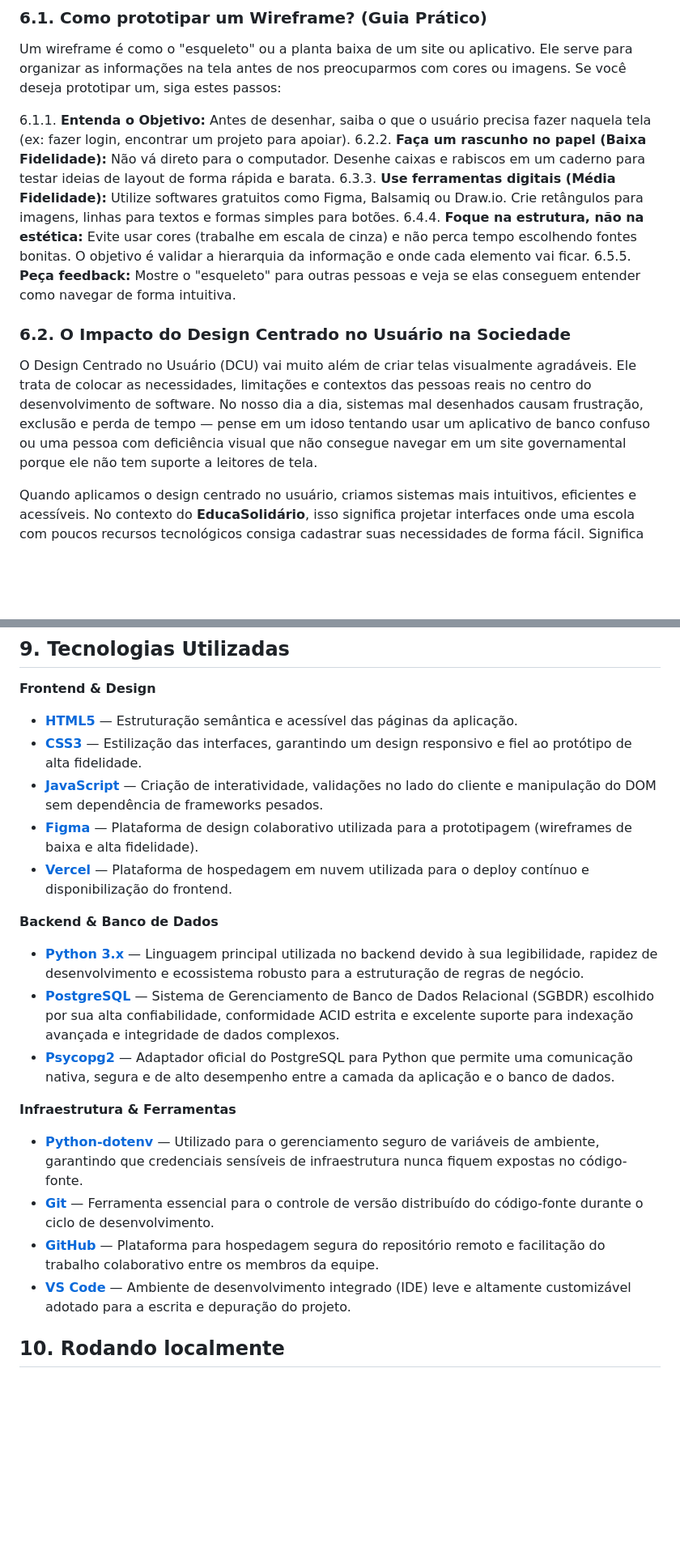
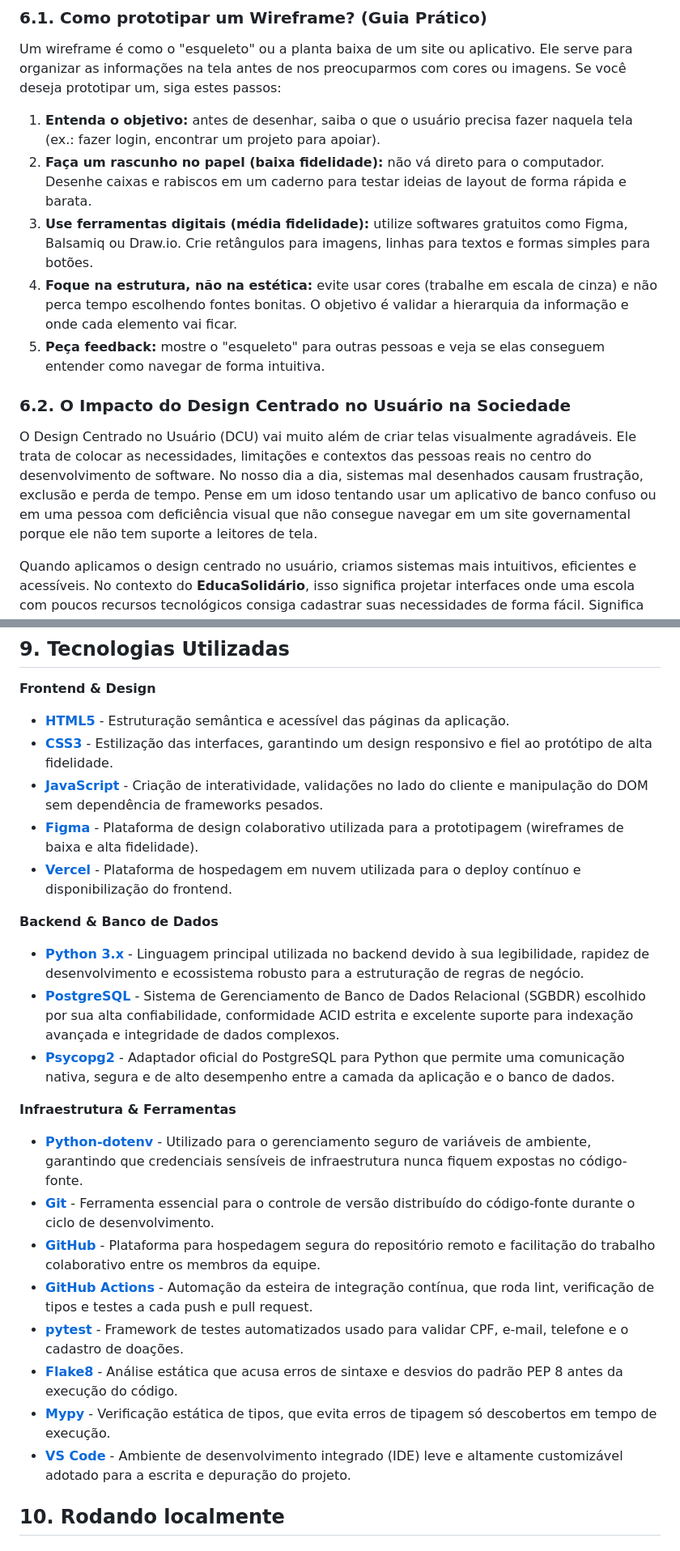
Before and after one commit to juliettfigueiredodev/projetointegrado, a Markdown page: README.md, 2 parts joined by grey strips. Shown at 81% size. Rendered like a GitHub page; blank space fills up the shorter version.

```diff
--- a/README.md
+++ b/README.md
@@ -107,15 +107,15 @@ Como parte do nosso compromisso em criar uma aplicação que realmente atenda à
 ### 6.1. Como prototipar um Wireframe? (Guia Prático)
 Um wireframe é como o "esqueleto" ou a planta baixa de um site ou aplicativo. Ele serve para organizar as informações na tela antes de nos preocuparmos com cores ou imagens. Se você deseja prototipar um, siga estes passos:
 
-6.1.1. **Entenda o Objetivo:** Antes de desenhar, saiba o que o usuário precisa fazer naquela tela (ex: fazer login, encontrar um projeto para apoiar).
-6.2.2. **Faça um rascunho no papel (Baixa Fidelidade):** Não vá direto para o computador. Desenhe caixas e rabiscos em um caderno para testar ideias de layout de forma rápida e barata.
-6.3.3. **Use ferramentas digitais (Média Fidelidade):** Utilize softwares gratuitos como Figma, Balsamiq ou Draw.io. Crie retângulos para imagens, linhas para textos e formas simples para botões.
-6.4.4. **Foque na estrutura, não na estética:** Evite usar cores (trabalhe em escala de cinza) e não perca tempo escolhendo fontes bonitas. O objetivo é validar a hierarquia da informação e onde cada elemento vai ficar.
-6.5.5. **Peça feedback:** Mostre o "esqueleto" para outras pessoas e veja se elas conseguem entender como navegar de forma intuitiva.
+1. **Entenda o objetivo:** antes de desenhar, saiba o que o usuário precisa fazer naquela tela (ex.: fazer login, encontrar um projeto para apoiar).
+2. **Faça um rascunho no papel (baixa fidelidade):** não vá direto para o computador. Desenhe caixas e rabiscos em um caderno para testar ideias de layout de forma rápida e barata.
+3. **Use ferramentas digitais (média fidelidade):** utilize softwares gratuitos como Figma, Balsamiq ou Draw.io. Crie retângulos para imagens, linhas para textos e formas simples para botões.
+4. **Foque na estrutura, não na estética:** evite usar cores (trabalhe em escala de cinza) e não perca tempo escolhendo fontes bonitas. O objetivo é validar a hierarquia da informação e onde cada elemento vai ficar.
+5. **Peça feedback:** mostre o "esqueleto" para outras pessoas e veja se elas conseguem entender como navegar de forma intuitiva.
 
 ### 6.2. O Impacto do Design Centrado no Usuário na Sociedade
 
-O Design Centrado no Usuário (DCU) vai muito além de criar telas visualmente agradáveis. Ele trata de colocar as necessidades, limitações e contextos das pessoas reais no centro do desenvolvimento de software. No nosso dia a dia, sistemas mal desenhados causam frustração, exclusão e perda de tempo — pense em um idoso tentando usar um aplicativo de banco confuso ou uma pessoa com deficiência visual que não consegue navegar em um site governamental porque ele não tem suporte a leitores de tela.
+O Design Centrado no Usuário (DCU) vai muito além de criar telas visualmente agradáveis. Ele trata de colocar as necessidades, limitações e contextos das pessoas reais no centro do desenvolvimento de software. No nosso dia a dia, sistemas mal desenhados causam frustração, exclusão e perda de tempo. Pense em um idoso tentando usar um aplicativo de banco confuso ou em uma pessoa com deficiência visual que não consegue navegar em um site governamental porque ele não tem suporte a leitores de tela.
 
 Quando aplicamos o design centrado no usuário, criamos sistemas mais intuitivos, eficientes e acessíveis. No contexto do **EducaSolidário**, isso significa projetar interfaces onde uma escola com poucos recursos tecnológicos consiga cadastrar suas necessidades de forma fácil. Significa garantir alto contraste e botões claros para que qualquer doador realize sua ação sem confusão. Em resumo, melhorar a qualidade da Interface Humano-Computador é promover cidadania e inclusão digital, garantindo que a tecnologia sirva à sociedade como uma ponte facilitadora, e não como uma barreira.
 
@@ -273,22 +288,26 @@ A navegação entre as telas segue o fluxo: página inicial → login → home/p
 ## 9. Tecnologias Utilizadas
 
 **Frontend & Design**
-- **[HTML5](https://developer.mozilla.org/pt-BR/docs/Web/HTML)** — Estruturação semântica e acessível das páginas da aplicação.
-- **[CSS3](https://developer.mozilla.org/pt-BR/docs/Web/CSS)** — Estilização das interfaces, garantindo um design responsivo e fiel ao protótipo de alta fidelidade.
-- **[JavaScript](https://developer.mozilla.org/pt-BR/docs/Web/JavaScript)** — Criação de interatividade, validações no lado do cliente e manipulação do DOM sem dependência de frameworks pesados.
-- **[Figma](https://www.figma.com/)** — Plataforma de design colaborativo utilizada para a prototipagem (wireframes de baixa e alta fidelidade).
-- **[Vercel](https://vercel.com/)** — Plataforma de hospedagem em nuvem utilizada para o deploy contínuo e disponibilização do frontend.
+- **[HTML5](https://developer.mozilla.org/pt-BR/docs/Web/HTML)** - Estruturação semântica e acessível das páginas da aplicação.
+- **[CSS3](https://developer.mozilla.org/pt-BR/docs/Web/CSS)** - Estilização das interfaces, garantindo um design responsivo e fiel ao protótipo de alta fidelidade.
+- **[JavaScript](https://developer.mozilla.org/pt-BR/docs/Web/JavaScript)** - Criação de interatividade, validações no lado do cliente e manipulação do DOM sem dependência de frameworks pesados.
+- **[Figma](https://www.figma.com/)** - Plataforma de design colaborativo utilizada para a prototipagem (wireframes de baixa e alta fidelidade).
+- **[Vercel](https://vercel.com/)** - Plataforma de hospedagem em nuvem utilizada para o deploy contínuo e disponibilização do frontend.
 
 **Backend & Banco de Dados**
-- **[Python 3.x](https://www.python.org/)** — Linguagem principal utilizada no backend devido à sua legibilidade, rapidez de desenvolvimento e ecossistema robusto para a estruturação de regras de negócio.
-- **[PostgreSQL](https://www.postgresql.org/)** — Sistema de Gerenciamento de Banco de Dados Relacional (SGBDR) escolhido por sua alta confiabilidade, conformidade ACID estrita e excelente suporte para indexação avançada e integridade de dados complexos.
-- **[Psycopg2](https://pypi.org/project/psycopg2/)** — Adaptador oficial do PostgreSQL para Python que permite uma comunicação nativa, segura e de alto desempenho entre a camada da aplicação e o banco de dados.
+- **[Python 3.x](https://www.python.org/)** - Linguagem principal utilizada no backend devido à sua legibilidade, rapidez de desenvolvimento e ecossistema robusto para a estruturação de regras de negócio.
+- **[PostgreSQL](https://www.postgresql.org/)** - Sistema de Gerenciamento de Banco de Dados Relacional (SGBDR) escolhido por sua alta confiabilidade, conformidade ACID estrita e excelente suporte para indexação avançada e integridade de dados complexos.
+- **[Psycopg2](https://pypi.org/project/psycopg2/)** - Adaptador oficial do PostgreSQL para Python que permite uma comunicação nativa, segura e de alto desempenho entre a camada da aplicação e o banco de dados.
 
 **Infraestrutura & Ferramentas**
-- **[Python-dotenv](https://pypi.org/project/python-dotenv/)** — Utilizado para o gerenciamento seguro de variáveis de ambiente, garantindo que credenciais sensíveis de infraestrutura nunca fiquem expostas no código-fonte.
-- **[Git](https://git-scm.com/)** — Ferramenta essencial para o controle de versão distribuído do código-fonte durante o ciclo de desenvolvimento.
-- **[GitHub](https://github.com/)** — Plataforma para hospedagem segura do repositório remoto e facilitação do trabalho colaborativo entre os membros da equipe.
-- **[VS Code](https://code.visualstudio.com/)** — Ambiente de desenvolvimento integrado (IDE) leve e altamente customizável adotado para a escrita e depuração do projeto.
+- **[Python-dotenv](https://pypi.org/project/python-dotenv/)** - Utilizado para o gerenciamento seguro de variáveis de ambiente, garantindo que credenciais sensíveis de infraestrutura nunca fiquem expostas no código-fonte.
+- **[Git](https://git-scm.com/)** - Ferramenta essencial para o controle de versão distribuído do código-fonte durante o ciclo de desenvolvimento.
+- **[GitHub](https://github.com/)** - Plataforma para hospedagem segura do repositório remoto e facilitação do trabalho colaborativo entre os membros da equipe.
+- **[GitHub Actions](https://github.com/features/actions)** - Automação da esteira de integração contínua, que roda lint, verificação de tipos e testes a cada push e pull request.
+- **[pytest](https://docs.pytest.org/)** - Framework de testes automatizados usado para validar CPF, e-mail, telefone e o cadastro de doações.
+- **[Flake8](https://flake8.pycqa.org/)** - Análise estática que acusa erros de sintaxe e desvios do padrão PEP 8 antes da execução do código.
+- **[Mypy](https://mypy-lang.org/)** - Verificação estática de tipos, que evita erros de tipagem só descobertos em tempo de execução.
+- **[VS Code](https://code.visualstudio.com/)** - Ambiente de desenvolvimento integrado (IDE) leve e altamente customizável adotado para a escrita e depuração do projeto.
 
 ## 10. Rodando localmente
 
```
Also changed, not shown: other parts of README.md (+97 -55 lines).
